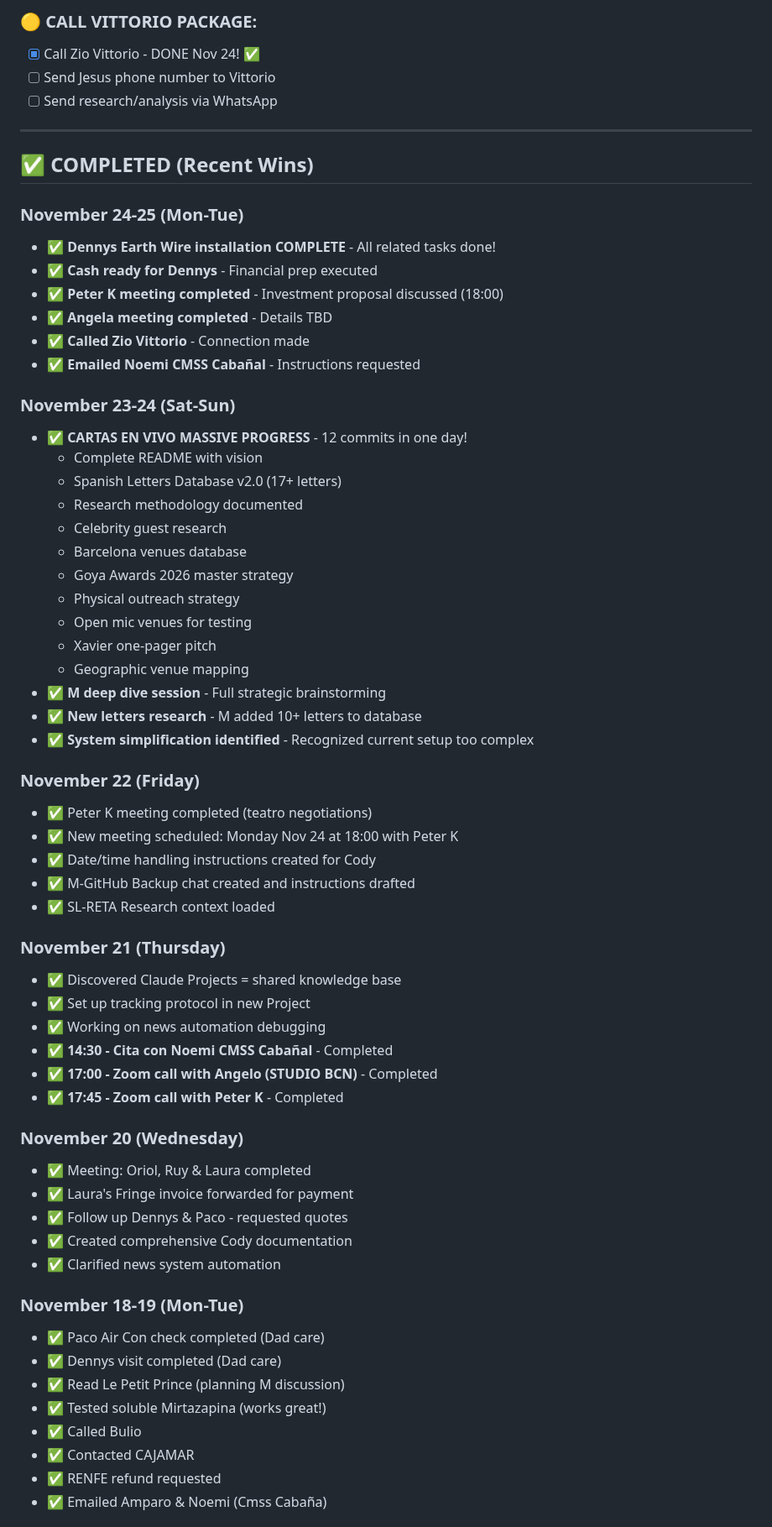
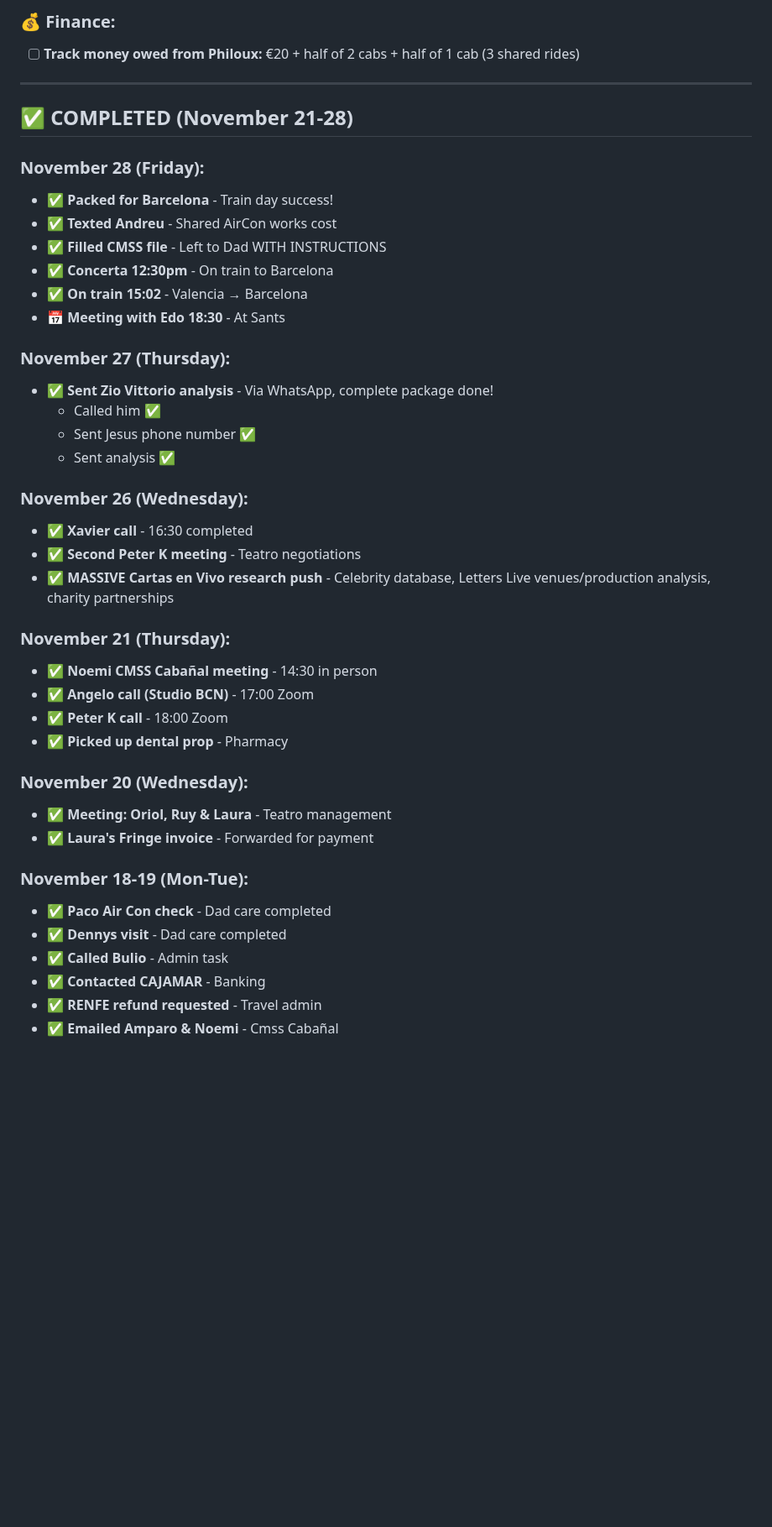
Before and after one commit to MotherOfChaos/Life-Operating-System, a Markdown page: PERMANENT_TODO.md, the part around one of its changes. Shown at 84% size. Rendered like a GitHub page; blank space fills up the shorter version.

Commit message:
Daily update Nov 30: Sleep tracking, Philoux tasks, automation progress

```diff
--- a/PERMANENT_TODO.md
+++ b/PERMANENT_TODO.md
@@ -67,66 +50,45 @@
 
-### 🟡 CALL VITTORIO PACKAGE:
-- [x] Call Zio Vittorio - DONE Nov 24! ✅
-- [ ] Send Jesus phone number to Vittorio
-- [ ] Send research/analysis via WhatsApp
+### 💰 Finance:
+- [ ] **Track money owed from Philoux:** €20 + half of 2 cabs + half of 1 cab (3 shared rides)
 
 ---
 
-## ✅ COMPLETED (Recent Wins)
+## ✅ COMPLETED (November 21-28)
 
-### November 24-25 (Mon-Tue)
-- ✅ **Dennys Earth Wire installation COMPLETE** - All related tasks done!
-- ✅ **Cash ready for Dennys** - Financial prep executed
-- ✅ **Peter K meeting completed** - Investment proposal discussed (18:00)
-- ✅ **Angela meeting completed** - Details TBD
-- ✅ **Called Zio Vittorio** - Connection made
-- ✅ **Emailed Noemi CMSS Cabañal** - Instructions requested
+### November 28 (Friday):
+- ✅ **Packed for Barcelona** - Train day success!
+- ✅ **Texted Andreu** - Shared AirCon works cost
+- ✅ **Filled CMSS file** - Left to Dad WITH INSTRUCTIONS
+- ✅ **Concerta 12:30pm** - On train to Barcelona
+- ✅ **On train 15:02** - Valencia → Barcelona
+- 📅 **Meeting with Edo 18:30** - At Sants
 
-### November 23-24 (Sat-Sun)
-- ✅ **CARTAS EN VIVO MASSIVE PROGRESS** - 12 commits in one day!
-  - Complete README with vision
-  - Spanish Letters Database v2.0 (17+ letters)
-  - Research methodology documented
-  - Celebrity guest research
-  - Barcelona venues database
-  - Goya Awards 2026 master strategy
-  - Physical outreach strategy
-  - Open mic venues for testing
-  - Xavier one-pager pitch
-  - Geographic venue mapping
-- ✅ **M deep dive session** - Full strategic brainstorming
-- ✅ **New letters research** - M added 10+ letters to database
-- ✅ **System simplification identified** - Recognized current setup too complex
+### November 27 (Thursday):
+- ✅ **Sent Zio Vittorio analysis** - Via WhatsApp, complete package done!
+  - Called him ✅
+  - Sent Jesus phone number ✅
+  - Sent analysis ✅
 
-### November 22 (Friday)
-- ✅ Peter K meeting completed (teatro negotiations)
-- ✅ New meeting scheduled: Monday Nov 24 at 18:00 with Peter K
-- ✅ Date/time handling instructions created for Cody
-- ✅ M-GitHub Backup chat created and instructions drafted
-- ✅ SL-RETA Research context loaded
+### November 26 (Wednesday):
+- ✅ **Xavier call** - 16:30 completed
+- ✅ **Second Peter K meeting** - Teatro negotiations
+- ✅ **MASSIVE Cartas en Vivo research push** - Celebrity database, Letters Live venues/production analysis, charity partnerships
 
-### November 21 (Thursday)
-- ✅ Discovered Claude Projects = shared knowledge base
-- ✅ Set up tracking protocol in new Project
-- ✅ Working on news automation debugging
-- ✅ **14:30 - Cita con Noemi CMSS Cabañal** - Completed
-- ✅ **17:00 - Zoom call with Angelo (STUDIO BCN)** - Completed
-- ✅ **17:45 - Zoom call with Peter K** - Completed
+### November 21 (Thursday):
+- ✅ **Noemi CMSS Cabañal meeting** - 14:30 in person
+- ✅ **Angelo call (Studio BCN)** - 17:00 Zoom
+- ✅ **Peter K call** - 18:00 Zoom
+- ✅ **Picked up dental prop** - Pharmacy
 
-### November 20 (Wednesday)
-- ✅ Meeting: Oriol, Ruy & Laura completed
-- ✅ Laura's Fringe invoice forwarded for payment
-- ✅ Follow up Dennys & Paco - requested quotes
-- ✅ Created comprehensive Cody documentation
-- ✅ Clarified news system automation
+### November 20 (Wednesday):
+- ✅ **Meeting: Oriol, Ruy & Laura** - Teatro management
+- ✅ **Laura's Fringe invoice** - Forwarded for payment
 
-### November 18-19 (Mon-Tue)
-- ✅ Paco Air Con check completed (Dad care)
-- ✅ Dennys visit completed (Dad care)
-- ✅ Read Le Petit Prince (planning M discussion)
-- ✅ Tested soluble Mirtazapina (works great!)
-- ✅ Called Bulio
-- ✅ Contacted CAJAMAR
-- ✅ RENFE refund requested
-- ✅ Emailed Amparo & Noemi (Cmss Cabaña)
+### November 18-19 (Mon-Tue):
+- ✅ **Paco Air Con check** - Dad care completed
+- ✅ **Dennys visit** - Dad care completed
+- ✅ **Called Bulio** - Admin task
+- ✅ **Contacted CAJAMAR** - Banking
+- ✅ **RENFE refund requested** - Travel admin
+- ✅ **Emailed Amparo & Noemi** - Cmss Cabañal
 
```
Also changed, not shown: other parts of PERMANENT_TODO.md (+42 -74 lines).
